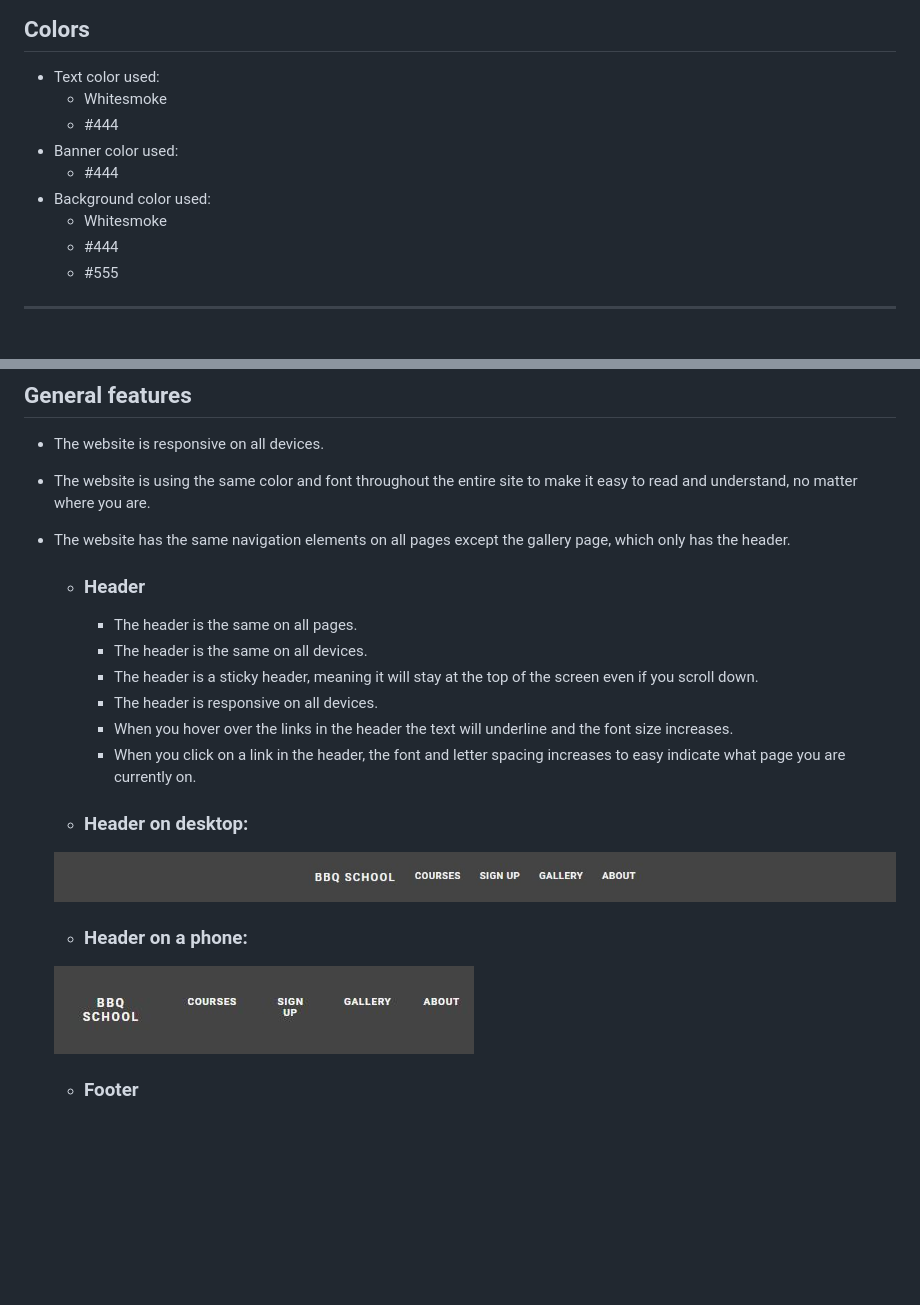
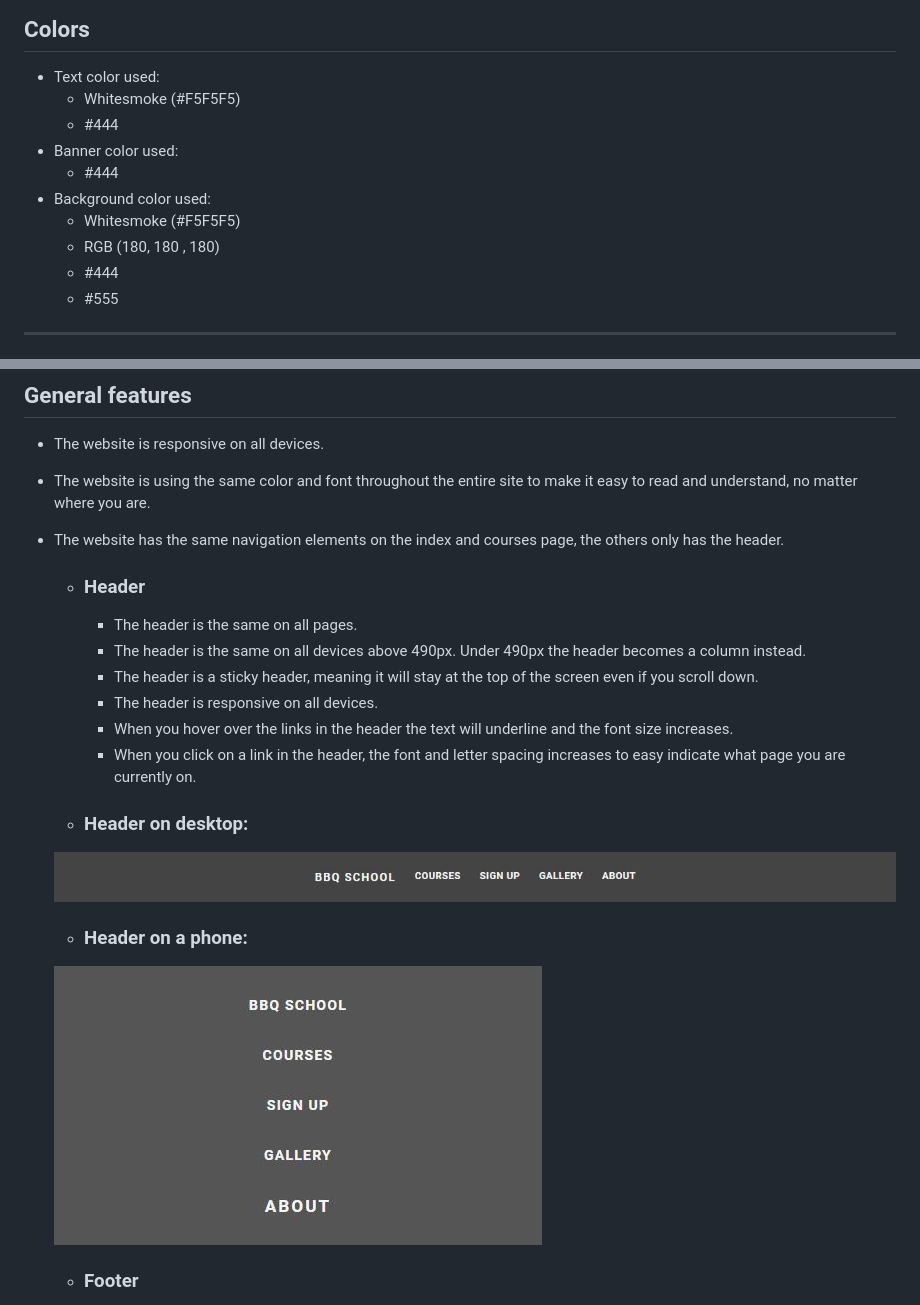
Before and after one commit to gStarhigh/pro1, a Markdown page: README.md, 2 parts joined by grey strips. GitHub-like rendering; pictures changed too: assets/balsamiq/header-phone.JPG; blank space fills up the shorter version.

Commit message:
adjusted the readme about the header which is now a column header under 490px. also added a new image of the header under 490px

```diff
--- a/README.md
+++ b/README.md
@@ -62,12 +62,13 @@ Link to the website: [BBQ-School](https://gstarhigh.github.io/pro1/index.html)
 
 ## Colors
 - Text color used:
-    - Whitesmoke
+    - Whitesmoke (#F5F5F5)
     - #444
 - Banner color used:
     - #444
 - Background color used:
-    - Whitesmoke
+    - Whitesmoke (#F5F5F5)
+    - RGB (180, 180 , 180)
     - #444
     - #555
 ---
@@ -89,10 +90,10 @@ The wireframes should not be considered finished product, but as a tool I used a
 ## General features
 - The website is responsive on all devices.
 - The website is using the same color and font throughout the entire site to make it easy to read and understand, no matter where you are.
-- The website has the same navigation elements on all pages except the gallery page, which only has the header.
+- The website has the same navigation elements on the index and courses page, the others only has the header.
     - ### Header
         - The header is the same on all pages.
-        - The header is the same on all devices.
+        - The header is the same on all devices above 490px. Under 490px the header becomes a column instead.
         - The header is a sticky header, meaning it will stay at the top of the screen even if you scroll down.
         - The header is responsive on all devices.
         - When you hover over the links in the header the text will underline and the font size increases.
```
